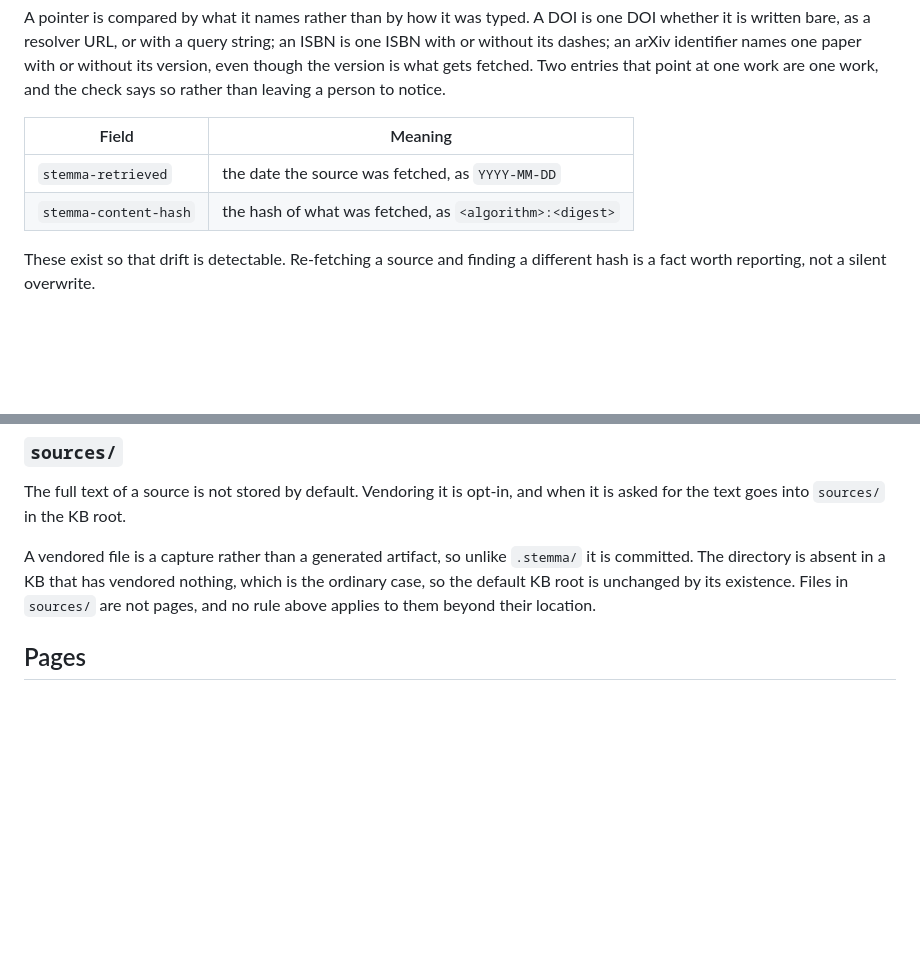
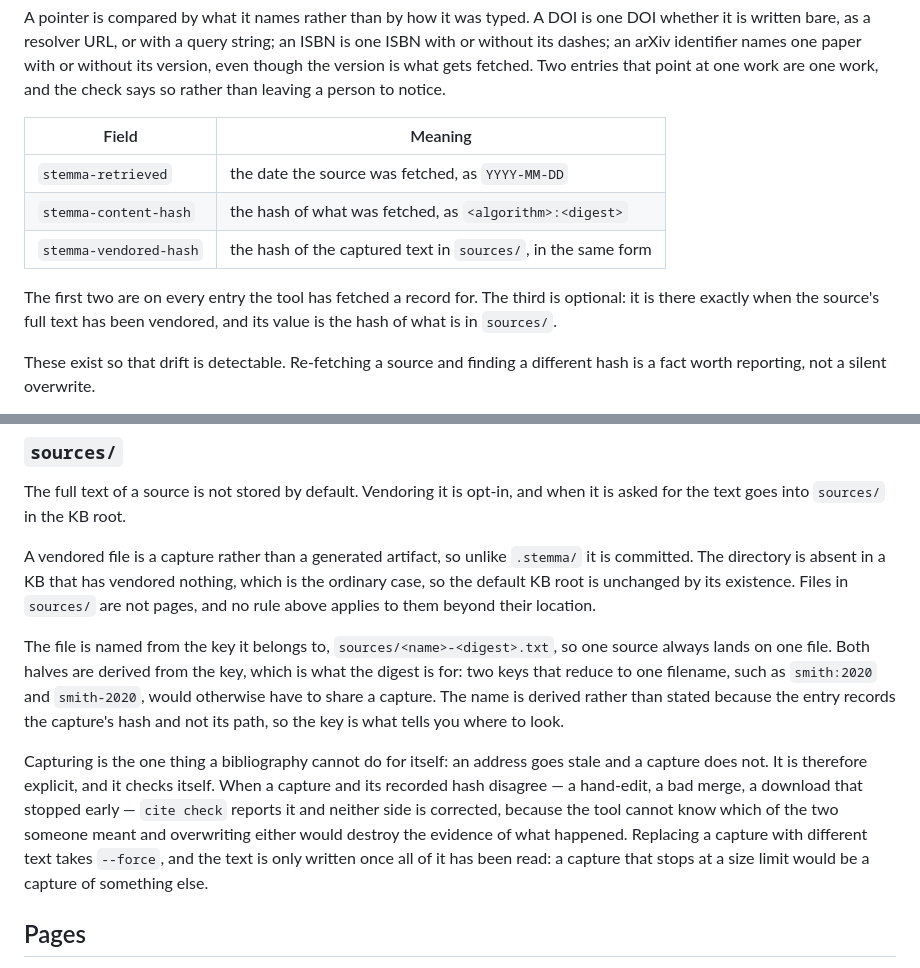
Before and after one commit to theorytoe/stemma, a Markdown page: FORMAT.md, 2 parts joined by grey strips. Rendered like a GitHub page; blank space fills up the shorter version.

Commit message:
doc describe the vendored capture

```diff
--- a/FORMAT.md
+++ b/FORMAT.md
@@ -121,10 +121,15 @@ with or without its version, even though the version is what gets fetched. Two
 entries that point at one work are one work, and the check says so rather than
 leaving a person to notice.
 
-| Field                 | Meaning                                                 |
-| --------------------- | ------------------------------------------------------- |
-| `stemma-retrieved`    | the date the source was fetched, as `YYYY-MM-DD`        |
-| `stemma-content-hash` | the hash of what was fetched, as `<algorithm>:<digest>` |
+| Field                  | Meaning                                                       |
+| ---------------------- | ------------------------------------------------------------- |
+| `stemma-retrieved`     | the date the source was fetched, as `YYYY-MM-DD`              |
+| `stemma-content-hash`  | the hash of what was fetched, as `<algorithm>:<digest>`       |
+| `stemma-vendored-hash` | the hash of the captured text in `sources/`, in the same form |
+
+The first two are on every entry the tool has fetched a record for. The third is
+optional: it is there exactly when the source's full text has been vendored, and
+its value is the hash of what is in `sources/`.
 
 These exist so that drift is detectable. Re-fetching a source and finding a
 different hash is a fact worth reporting, not a silent overwrite.
@@ -162,6 +167,22 @@ A vendored file is a capture rather than a generated artifact, so unlike
 nothing, which is the ordinary case, so the default KB root is unchanged by its
 existence. Files in `sources/` are not pages, and no rule above applies to them
 beyond their location.
+
+The file is named from the key it belongs to, `sources/<name>-<digest>.txt`, so
+one source always lands on one file. Both halves are derived from the key, which
+is what the digest is for: two keys that reduce to one filename, such as
+`smith:2020` and `smith-2020`, would otherwise have to share a capture. The name
+is derived rather than stated because the entry records the capture's hash and
+not its path, so the key is what tells you where to look.
+
+Capturing is the one thing a bibliography cannot do for itself: an address goes
+stale and a capture does not. It is therefore explicit, and it checks itself. When
+a capture and its recorded hash disagree — a hand-edit, a bad merge, a download
+that stopped early — `cite check` reports it and neither side is corrected, because
+the tool cannot know which of the two someone meant and overwriting either would
+destroy the evidence of what happened. Replacing a capture with different text
+takes `--force`, and the text is only written once all of it has been read: a
+capture that stops at a size limit would be a capture of something else.
 
 ## Pages
 
```
